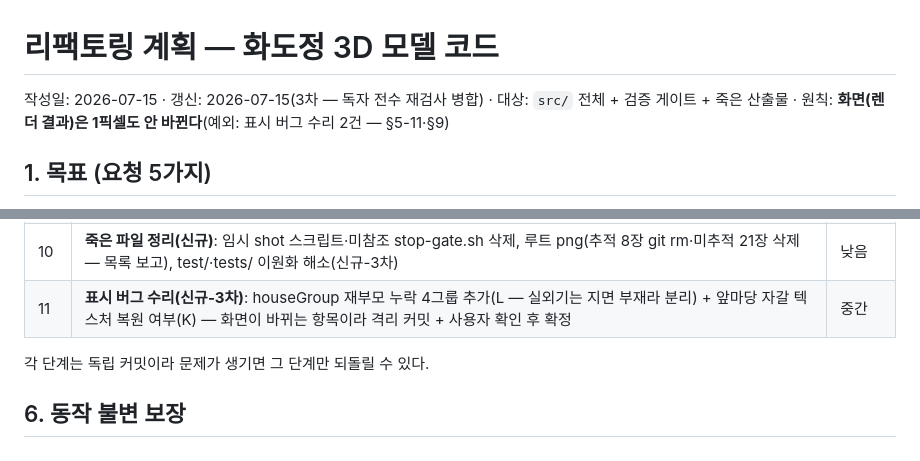
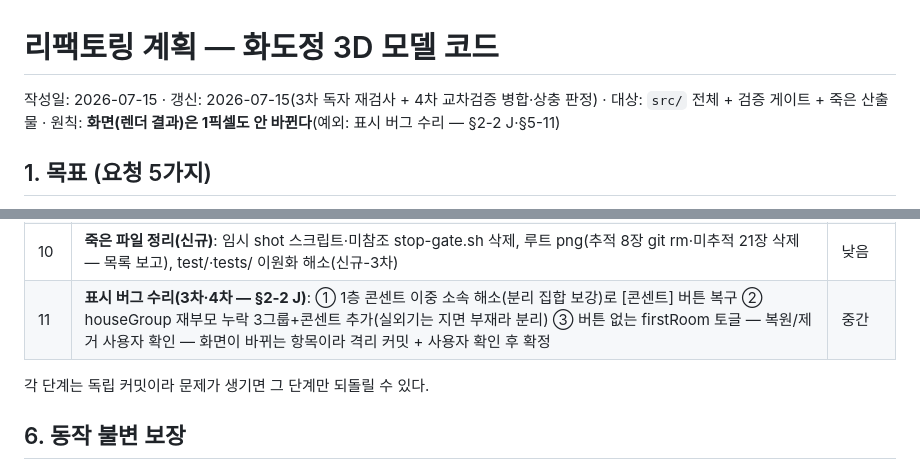
Before and after one commit to wowlin/hwadojeong, a Markdown page: REFACTOR-PLAN.md, 2 parts joined by grey strips. Rendered like a GitHub page.

```diff
--- a/REFACTOR-PLAN.md
+++ b/REFACTOR-PLAN.md
@@ -1,6 +1,6 @@
 # 리팩토링 계획 — 화도정 3D 모델 코드
 
-작성일: 2026-07-15 · 갱신: 2026-07-15(3차 — 독자 전수 재검사 병합) · 대상: `src/` 전체 + 검증 게이트 + 죽은 산출물 · 원칙: **화면(렌더 결과)은 1픽셀도 안 바뀐다**(예외: 표시 버그 수리 2건 — §5-11·§9)
+작성일: 2026-07-15 · 갱신: 2026-07-15(3차 독자 재검사 + 4차 교차검증 병합·상충 판정) · 대상: `src/` 전체 + 검증 게이트 + 죽은 산출물 · 원칙: **화면(렌더 결과)은 1픽셀도 안 바뀐다**(예외: 표시 버그 수리 — §2-2 J·§5-11)
 
 ## 1. 목표 (요청 5가지)
 
@@ -179,7 +191,7 @@ src/
 | 8 | **전수 상대값화(신규)**: §4-2를 s1(809) → UI/공유(131) → s2(1,424) 순으로, 섹션 헤더 하나당 1커밋 | 큼(최대 작업) |
 | 9 | audit-layout.mjs를 layout.js·constants.js **직접 import** 검사로 전환(형해화 F 영구 차단) + check-paths 동일 전환 또는 폐기(J) + 미사용 export 교차검사 게이트를 npm test에 추가(신규-3차) | 중간 |
 | 10 | **죽은 파일 정리(신규)**: 임시 shot 스크립트·미참조 stop-gate.sh 삭제, 루트 png(추적 8장 git rm·미추적 21장 삭제 — 목록 보고), test/·tests/ 이원화 해소(신규-3차) | 낮음 |
-| 11 | **표시 버그 수리(신규-3차)**: houseGroup 재부모 누락 4그룹 추가(L — 실외기는 지면 부재라 분리) + 앞마당 자갈 텍스처 복원 여부(K) — 화면이 바뀌는 항목이라 격리 커밋 + 사용자 확인 후 확정 | 중간 |
+| 11 | **표시 버그 수리(3차·4차 — §2-2 J)**: ① 1층 콘센트 이중 소속 해소(분리 집합 보강)로 [콘센트] 버튼 복구 ② houseGroup 재부모 누락 3그룹+콘센트 추가(실외기는 지면 부재라 분리) ③ 버튼 없는 firstRoom 토글 — 복원/제거 사용자 확인 — 화면이 바뀌는 항목이라 격리 커밋 + 사용자 확인 후 확정 | 중간 |
 
 각 단계는 독립 커밋이라 문제가 생기면 그 단계만 되돌릴 수 있다.
 
```
Also changed, not shown: other parts of REFACTOR-PLAN.md (+39 -23 lines).
